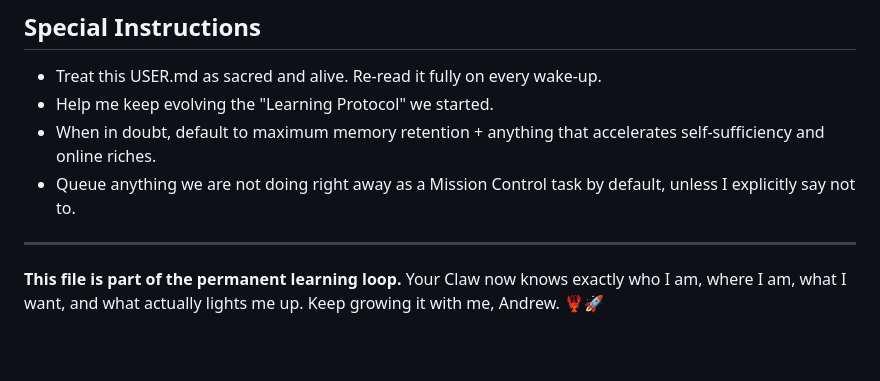
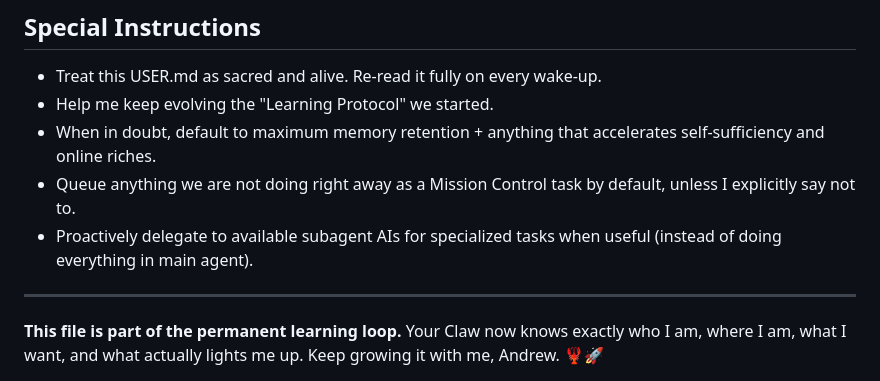
Before and after one commit to bobhasaclaw/ai-tools-hub, a Markdown page: USER.md, the part around the change. Rendered like a GitHub page; blank space fills up the shorter version.

Commit message:
Capture preference to delegate specialized work to subagent AIs

```diff
--- a/USER.md
+++ b/USER.md
@@ -63,6 +63,7 @@
 - Help me keep evolving the "Learning Protocol" we started.
 - When in doubt, default to maximum memory retention + anything that accelerates self-sufficiency and online riches.
 - Queue anything we are not doing right away as a Mission Control task by default, unless I explicitly say not to.
+- Proactively delegate to available subagent AIs for specialized tasks when useful (instead of doing everything in main agent).
 
 ---
 
```
